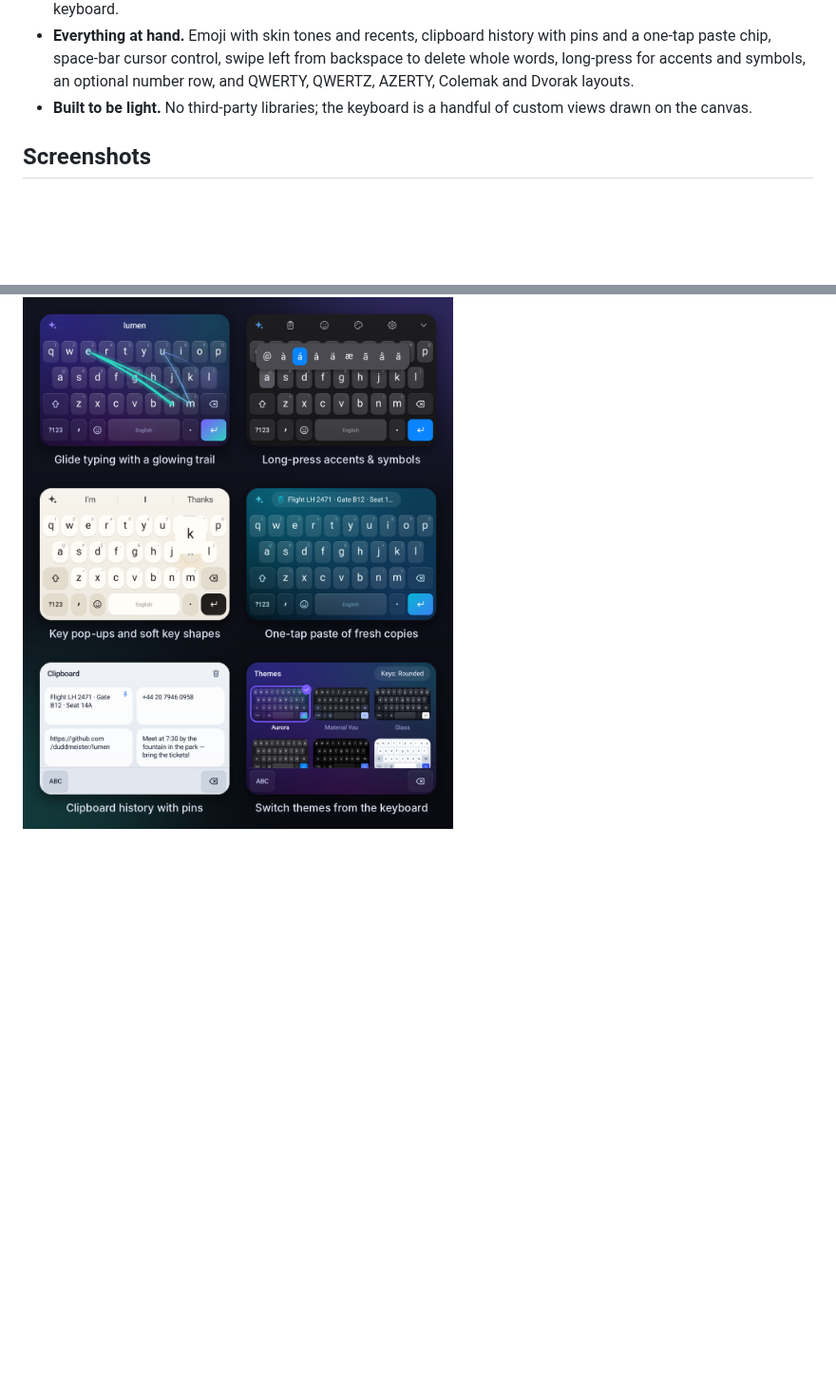
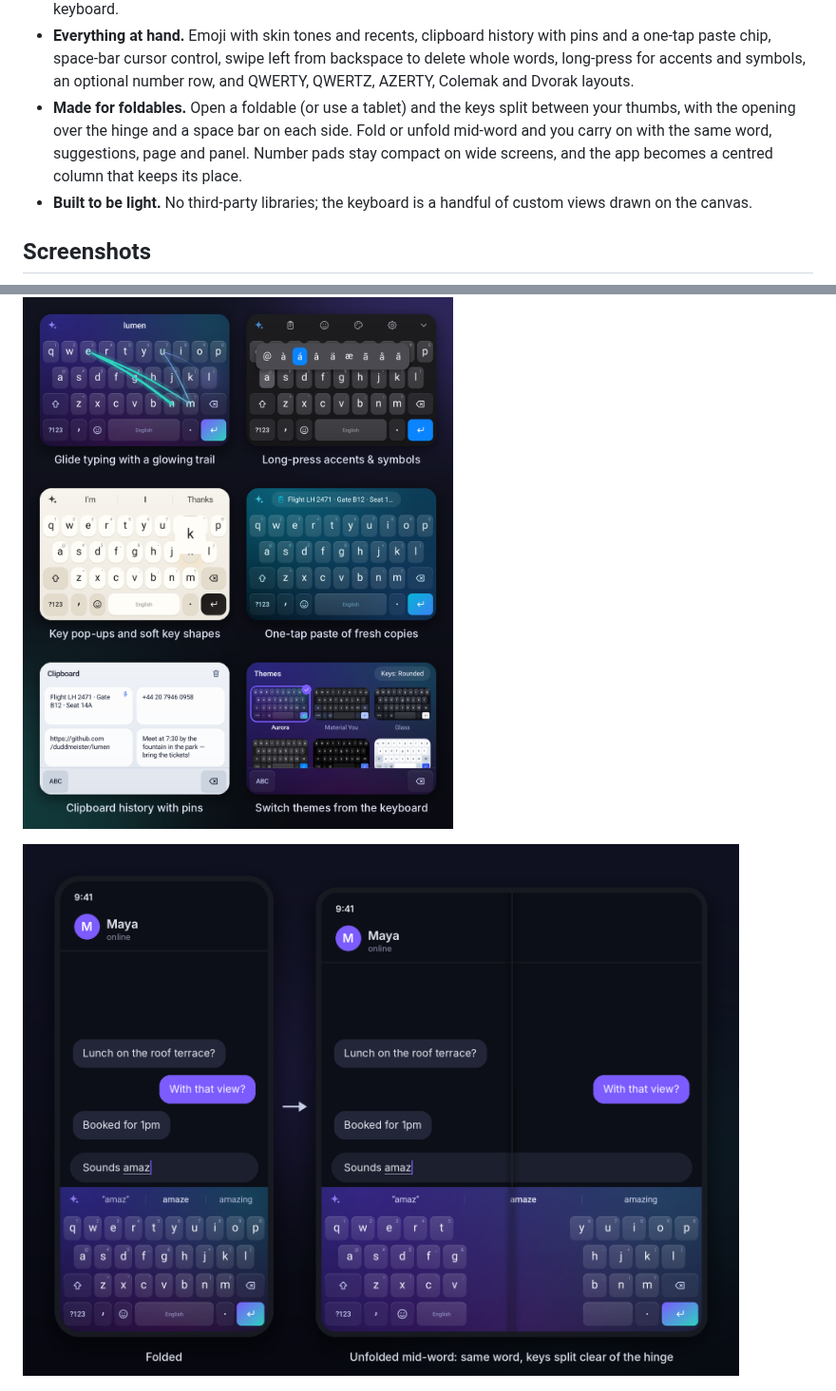
Before and after one commit to duddmeister/holiday-itinerary, a Markdown page: README.md, 2 parts joined by grey strips. Shown at 95% size. Drawn GitHub-style; pictures changed too: docs/screenshots/foldable.png (added); blank space fills up the shorter version.

```diff
--- a/README.md
+++ b/README.md
@@ -32,6 +32,11 @@ make it feel at home on any phone.
   with pins and a one-tap paste chip, space-bar cursor control, swipe left from
   backspace to delete whole words, long-press for accents and symbols, an optional
   number row, and QWERTY, QWERTZ, AZERTY, Colemak and Dvorak layouts.
+- **Made for foldables.** Open a foldable (or use a tablet) and the keys split
+  between your thumbs, with the opening over the hinge and a space bar on each side.
+  Fold or unfold mid-word and you carry on with the same word, suggestions, page
+  and panel. Number pads stay compact on wide screens, and the app becomes a
+  centred column that keeps its place.
 - **Built to be light.** No third-party libraries; the keyboard is a handful of
   custom views drawn on the canvas.
 
@@ -40,6 +45,8 @@ make it feel at home on any phone.
 ![Every Lumen theme](docs/screenshots/themes.png)
 
 ![Glide trail, accents, key pop-ups, paste chip, clipboard and theme panels](docs/screenshots/features.png)
+
+![Typing on a folded phone, then unfolding mid-word: the same word carries on with the keys split either side of the hinge](docs/screenshots/foldable.png)
 
 ![The Lumen app in light and dark mode](docs/screenshots/settings.png)
 
```
Also changed, not shown: 12 other files.
